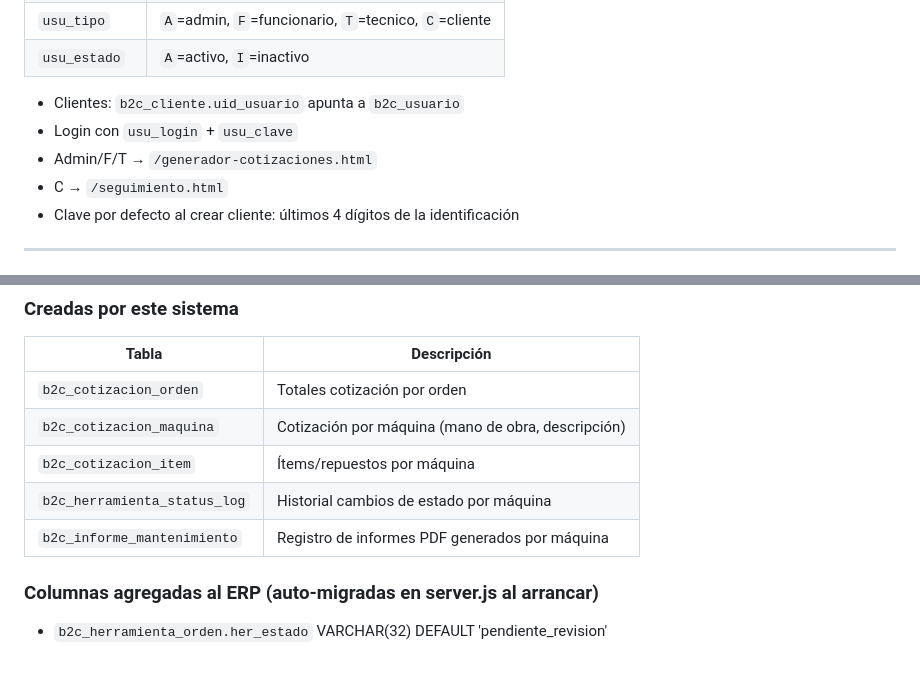
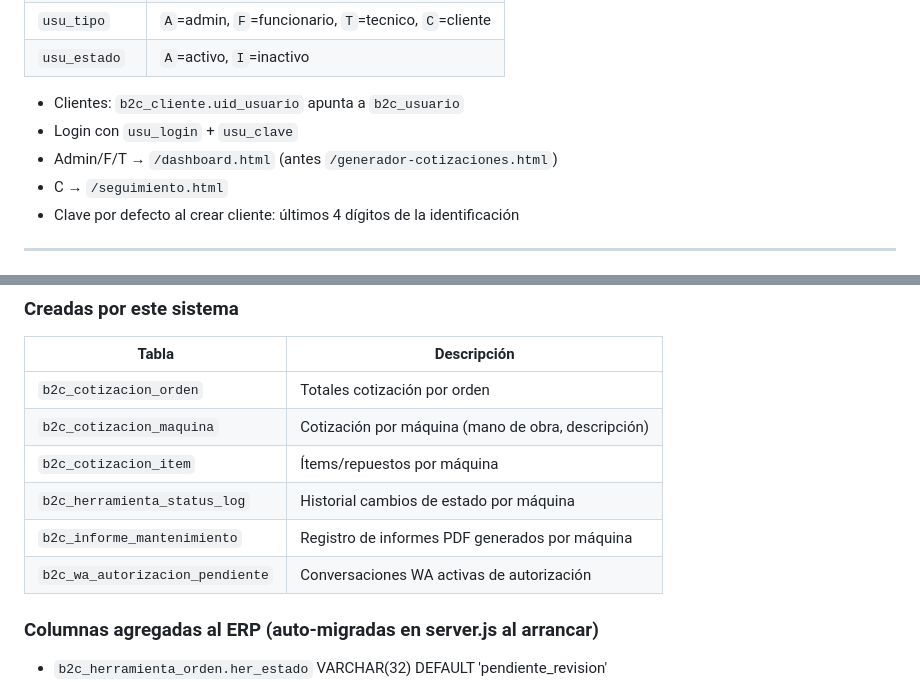
Before and after one commit to nandoparra/SU_HERRAMIENTA_CST_WEB, a Markdown page: CLAUDE.md, 2 parts joined by grey strips. Drawn GitHub-style; blank space fills up the shorter version.

```diff
--- a/CLAUDE.md
+++ b/CLAUDE.md
@@ -113,7 +153,7 @@ Las 3 ramas feature están subidas a GitHub. Mergear en orden: login → crear-o
 
 - Clientes: `b2c_cliente.uid_usuario` apunta a `b2c_usuario`
 - Login con `usu_login` + `usu_clave`
-- Admin/F/T → `/generador-cotizaciones.html`
+- Admin/F/T → `/dashboard.html` (antes `/generador-cotizaciones.html`)
 - C → `/seguimiento.html`
 - Clave por defecto al crear cliente: últimos 4 dígitos de la identificación
 
@@ -140,6 +180,7 @@ Las 3 ramas feature están subidas a GitHub. Mergear en orden: login → crear-o
 | `b2c_cotizacion_item` | Ítems/repuestos por máquina |
 | `b2c_herramienta_status_log` | Historial cambios de estado por máquina |
 | `b2c_informe_mantenimiento` | Registro de informes PDF generados por máquina |
+| `b2c_wa_autorizacion_pendiente` | Conversaciones WA activas de autorización |
 
 ### Columnas agregadas al ERP (auto-migradas en server.js al arrancar)
 - `b2c_herramienta_orden.her_estado` VARCHAR(32) DEFAULT 'pendiente_revision'
```
Also changed, not shown: other parts of CLAUDE.md (+70 -9 lines).
